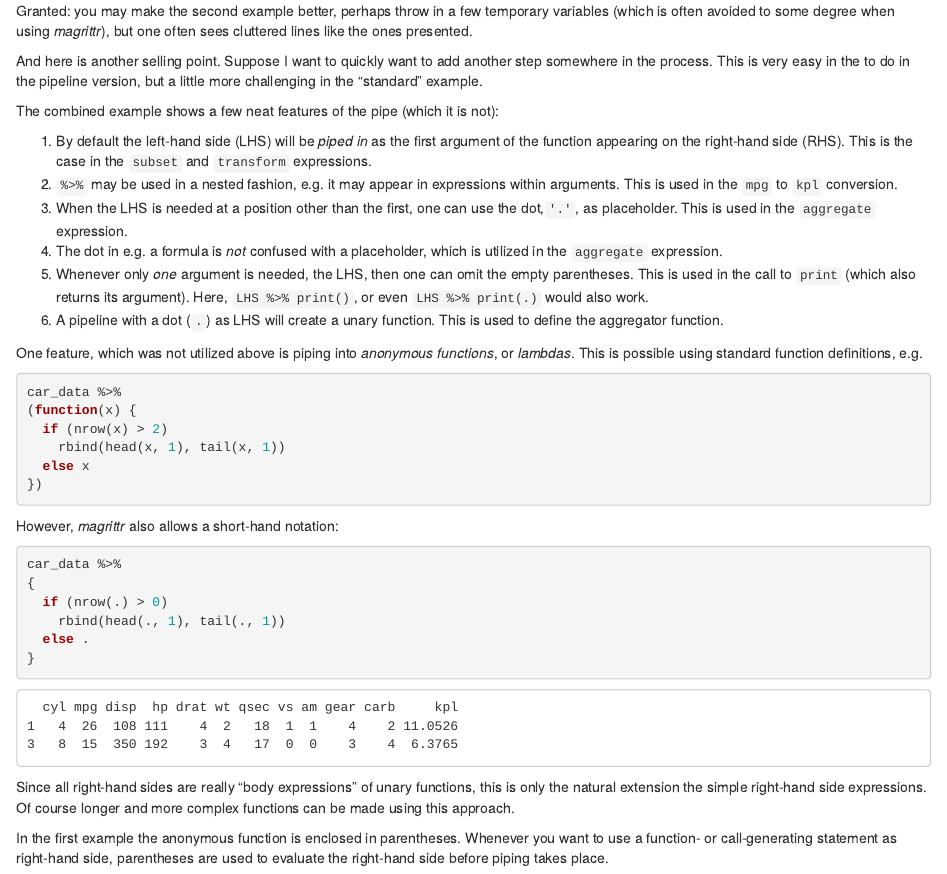
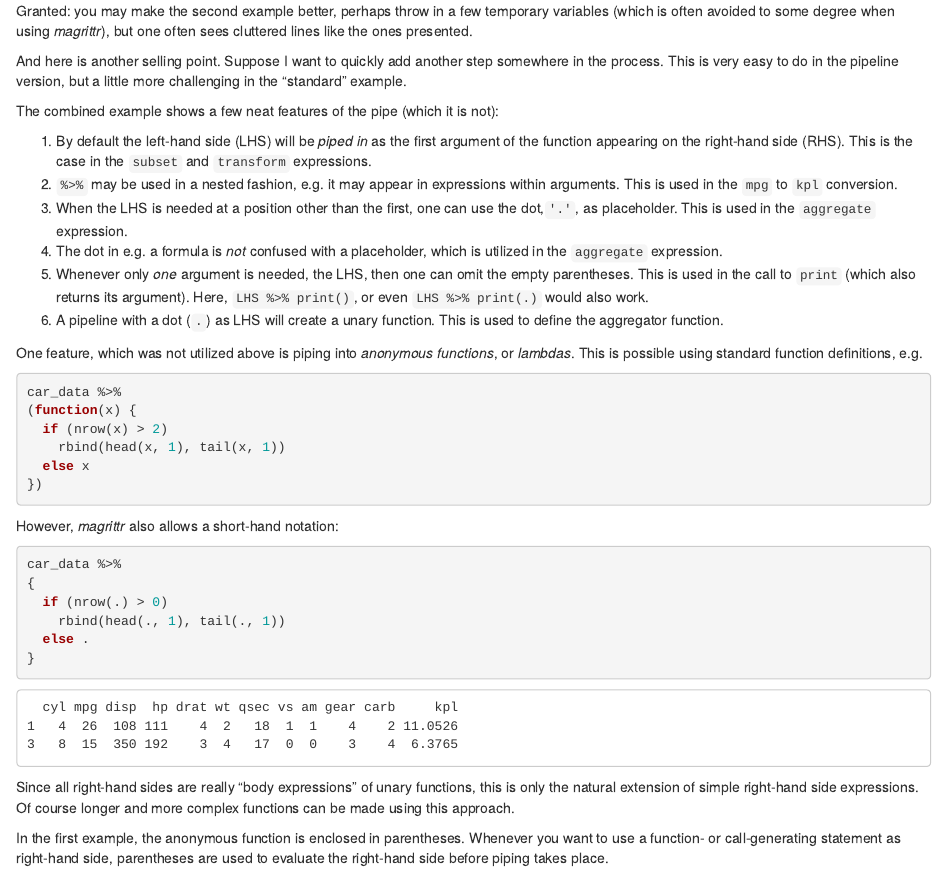
Before and after one commit to tidyverse/magrittr, an R Markdown document (vignettes/magrittr.Rmd): the page in a window 1100 px wide, from 1410 px down. Rendered offline with R 4.5, knitr and Pandoc, with nearby package versions; code that draws random numbers runs with fixed seeds of ours.

Commit message:
Update magrittr.Rmd
Minor English grammar modifications - removing duplicate articles, prepositions, infinitives; comma added after prepositional phrase.

````diff
--- a/vignettes/magrittr.Rmd
+++ b/vignettes/magrittr.Rmd
@@ -81,8 +81,8 @@ Granted: you may make the second example better, perhaps throw in a few temporar
 variables (which is often avoided to some degree when using *magrittr*),
 but one often sees cluttered lines like the ones presented.
 
-And here is another selling point. Suppose I want to quickly want to add
-another step somewhere in the process. This is very easy in the
+And here is another selling point. Suppose I want to quickly add
+another step somewhere in the process. This is very easy
 to do in the pipeline version, but a little more challenging in the
 "standard" example.
 
@@ -123,10 +123,10 @@ car_data %>%
 }
 ```
 Since all right-hand sides are really "body expressions" of unary functions, this
-is only the natural extension the simple right-hand side expressions. Of course
+is only the natural extension of simple right-hand side expressions. Of course
 longer and more complex functions can be made using this approach.
 
-In the first example the anonymous function is enclosed in parentheses.
+In the first example, the anonymous function is enclosed in parentheses.
 Whenever you want to use a function- or call-generating statement as right-hand side,
 parentheses are used to evaluate the right-hand side before piping takes place.
 
````
